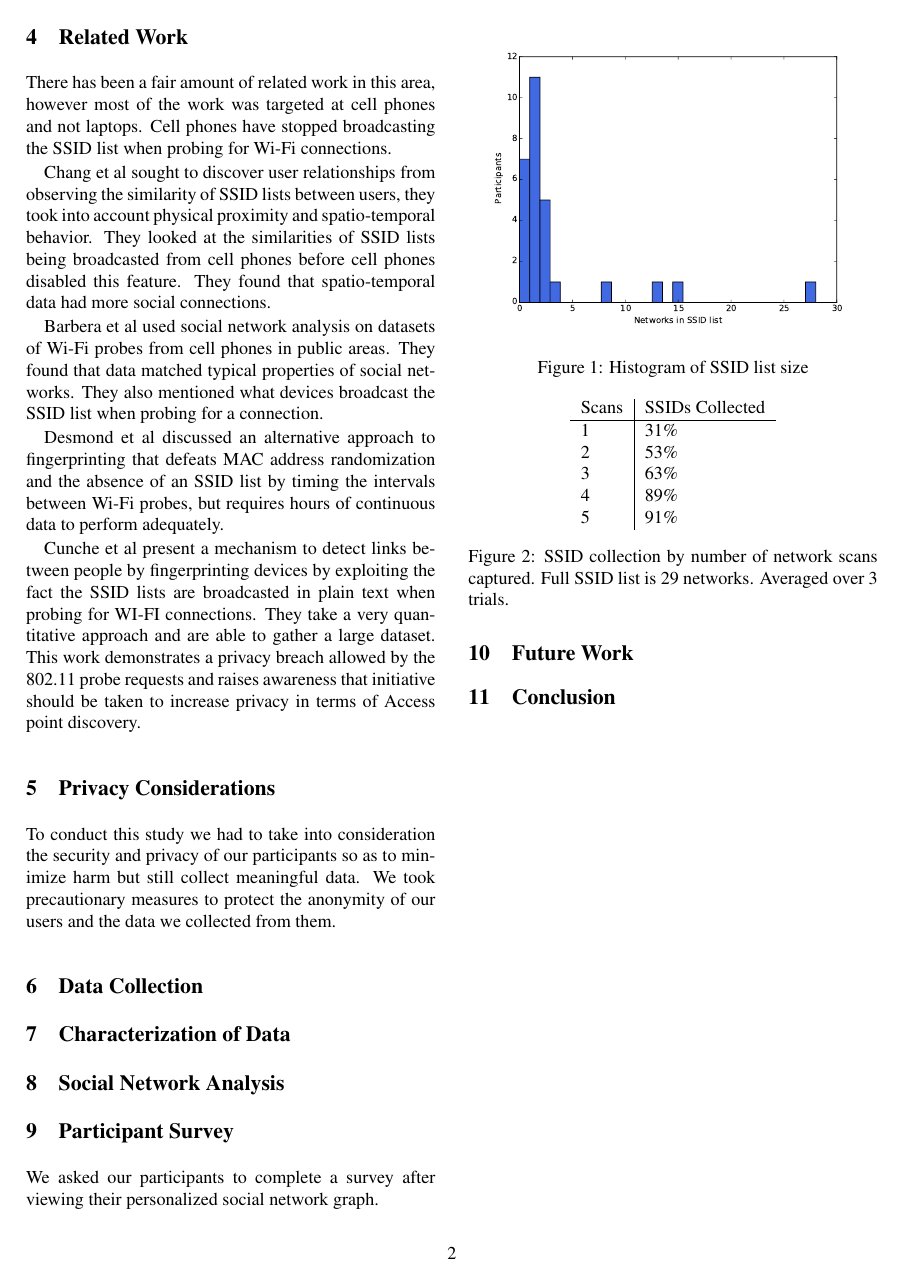
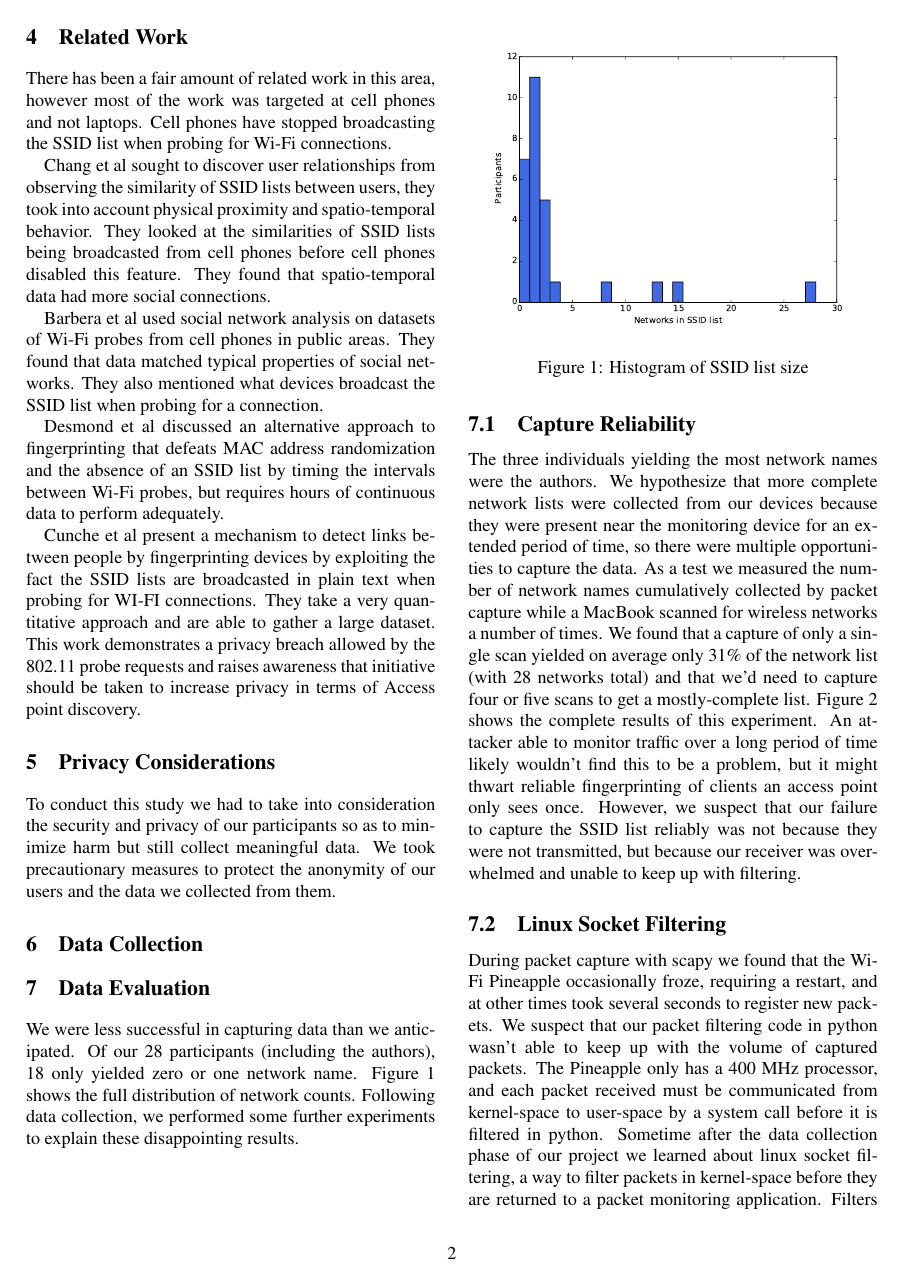
Before and after one commit to mkjenkins/ssid-paper, a LaTeX document (SSIDs.tex): page 2 of 3 before the commit and page 2 of 4 after it. Compiled offline with pdfLaTeX; a LaTeX package or settings file that is missing is left out.

Commit message:
data evaluation section

```diff
--- a/SSIDs.tex
+++ b/SSIDs.tex
@@ -21,7 +21,7 @@
 
 % This version uses the latex2e styles, not the very ancient 2.09 stuff.
 \documentclass[letterpaper,twocolumn,10pt]{article}
-\usepackage{usenix,epsfig,endnotes}
+\usepackage{usenix,epsfig,endnotes,placeins}
 \begin{document}
 
 %don't want date printed
@@ -112,9 +112,19 @@ To conduct this study we had to take into consideration the security and privacy
 \section{Data Collection}
 
 
-\section{Characterization of Data}
+\section{Data Evaluation}
+We were less successful in capturing data than we anticipated. Of our 28 participants (including the authors), 18 only yielded zero or one network name. Figure~\ref{histogram} shows the full distribution of network counts. Following data collection, we performed some further experiments to explain these disappointing results.
 
 \begin{figure}
 \includegraphics[width=\columnwidth]{hist.pdf}
 \caption{Histogram of SSID list size}
+\label{histogram}
 \end{figure}
+
+\FloatBarrier
+
+\subsection{Capture Reliability}
+The three individuals yielding the most network names were the authors. We hypothesize that more complete network lists were collected from our devices because they were present near the monitoring device for an extended period of time, so there were multiple opportunities to capture the data. As a test we measured the number of network names cumulatively collected by packet capture while a MacBook scanned for wireless networks a number of times. We found that a capture of only a single scan yielded on average only 31\% of the network list (with 28 networks total) and that we'd need to capture four or five scans to get a mostly-complete list. Figure~\ref{scans} shows the complete results of this experiment. An attacker able to monitor traffic over a long period of time likely wouldn't find this to be a problem, but it might thwart reliable fingerprinting of clients an access point only sees once. However, we suspect that our failure to capture the SSID list reliably was not because they were not transmitted, but because our receiver was overwhelmed and unable to keep up with filtering.
+
+\subsection{Linux Socket Filtering}
+During packet capture with scapy we found that the Wi-Fi Pineapple occasionally froze, requiring a restart, and at other times took several seconds to register new packets. We suspect that our packet filtering code in python wasn't able to keep up with the volume of captured packets. The Pineapple only has a 400 MHz processor, and each packet received must be communicated from kernel-space to user-space by a system call before it is filtered in python. Sometime after the data collection phase of our project we learned about linux socket filtering, a way to filter packets in kernel-space before they are returned to a packet monitoring application. Filters from tools like tcpdump typically use this method. The filtering rules available through tcpdump are sufficient to express the filter we'd written in scapy. Testing with tcpdump filtering shows that it reliably collects at least 16 of 28 networks from a single scan. It isn't clear why only 16 of the network names appear to be transmitted during a scan. Perhaps the laptop successfully established a connection before needing to complete the scan; more seem to be transmitted when initially enabling wireless in a location where none of the remembered wireless networks are available. Overall we suspect that if we'd used kernel level filtering during the data collection phase of our study we would have collected more network names from some of our participants.
```
Also changed, not shown: SSIDs.tex (9 more changed lines).
